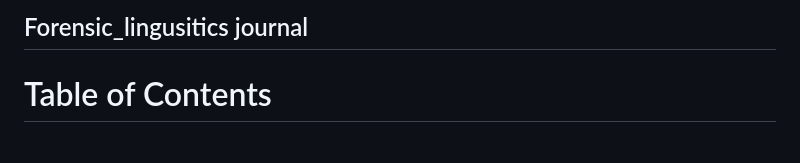
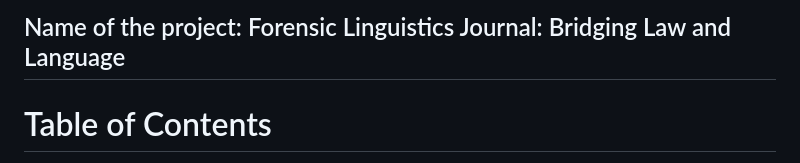
Before and after one commit to Muna-Elmetwally/Forensic_ling, a Markdown page: README.md, the part around the change. GitHub-like rendering.

```diff
--- a/README.md
+++ b/README.md
@@ -1,4 +1,4 @@
-## Forensic_lingusitics journal
+## Name of the project: Forensic Linguistics Journal: Bridging Law and Language
 # Table of Contents
 1.Introduction
 2.Technologies Used
```
